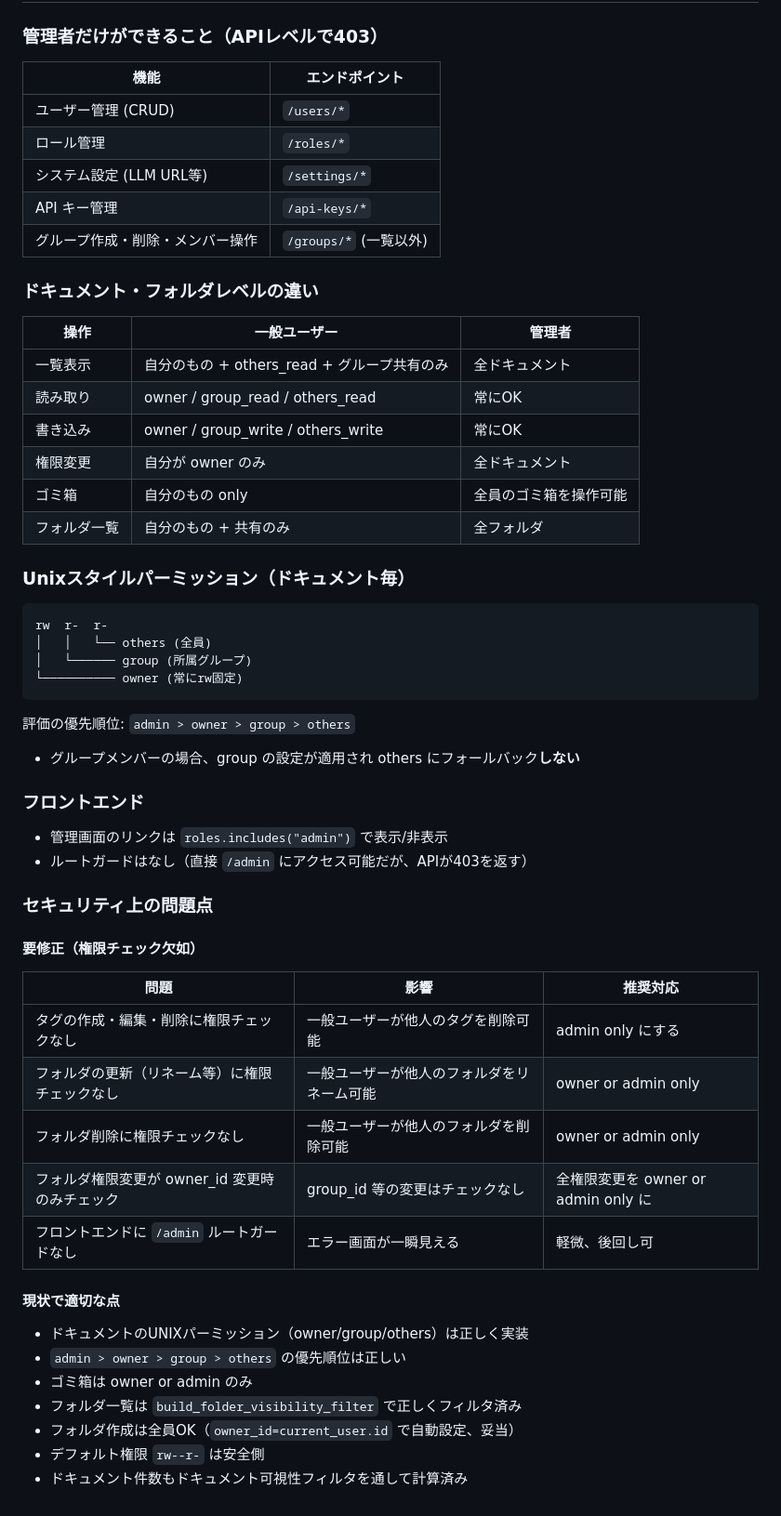
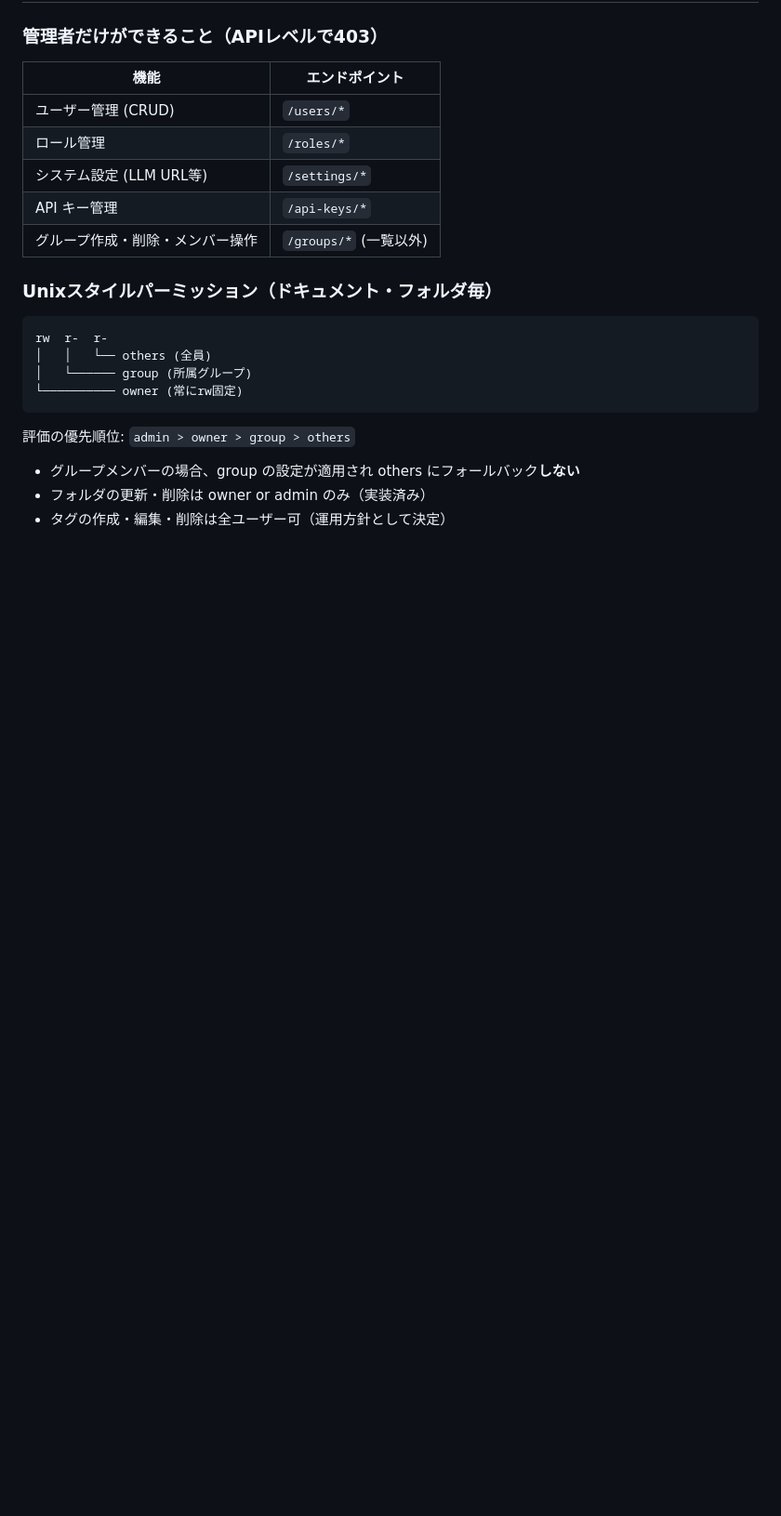
Before and after one commit to sakuranaga/local-ai-search, a Markdown page: REFACTOR.md, the part around one of its changes. Shown at 93% size. Drawn GitHub-style; blank space fills up the shorter version.

````diff
--- a/REFACTOR.md
+++ b/REFACTOR.md
@@ -107,18 +89,7 @@ Tailwind クラスが非常に長い文字列になっている箇所が多数
 | API キー管理 | `/api-keys/*` |
 | グループ作成・削除・メンバー操作 | `/groups/*` (一覧以外) |
 
-### ドキュメント・フォルダレベルの違い
-
-| 操作 | 一般ユーザー | 管理者 |
-|------|-----------|--------|
-| 一覧表示 | 自分のもの + others_read + グループ共有のみ | 全ドキュメント |
-| 読み取り | owner / group_read / others_read | 常にOK |
-| 書き込み | owner / group_write / others_write | 常にOK |
-| 権限変更 | 自分が owner のみ | 全ドキュメント |
-| ゴミ箱 | 自分のもの only | 全員のゴミ箱を操作可能 |
-| フォルダ一覧 | 自分のもの + 共有のみ | 全フォルダ |
-
-### Unixスタイルパーミッション（ドキュメント毎）
+### Unixスタイルパーミッション（ドキュメント・フォルダ毎）
 
 ```
 rw  r-  r-
@@ -129,30 +100,5 @@ rw  r-  r-
 
 評価の優先順位: `admin > owner > group > others`
 - グループメンバーの場合、group の設定が適用され others にフォールバック**しない**
-
-### フロントエンド
-
-- 管理画面のリンクは `roles.includes("admin")` で表示/非表示
-- ルートガードはなし（直接 `/admin` にアクセス可能だが、APIが403を返す）
-
-### セキュリティ上の問題点
-
-#### 要修正（権限チェック欠如）
-
-| 問題 | 影響 | 推奨対応 |
-|------|------|---------|
-| タグの作成・編集・削除に権限チェックなし | 一般ユーザーが他人のタグを削除可能 | admin only にする |
-| フォルダの更新（リネーム等）に権限チェックなし | 一般ユーザーが他人のフォルダをリネーム可能 | owner or admin only |
-| フォルダ削除に権限チェックなし | 一般ユーザーが他人のフォルダを削除可能 | owner or admin only |
-| フォルダ権限変更が owner_id 変更時のみチェック | group_id 等の変更はチェックなし | 全権限変更を owner or admin only に |
-| フロントエンドに `/admin` ルートガードなし | エラー画面が一瞬見える | 軽微、後回し可 |
-
-#### 現状で適切な点
-
-- ドキュメントのUNIXパーミッション（owner/group/others）は正しく実装
-- `admin > owner > group > others` の優先順位は正しい
-- ゴミ箱は owner or admin のみ
-- フォルダ一覧は `build_folder_visibility_filter` で正しくフィルタ済み
-- フォルダ作成は全員OK（`owner_id=current_user.id` で自動設定、妥当）
-- デフォルト権限 `rw--r-` は安全側
-- ドキュメント件数もドキュメント可視性フィルタを通して計算済み
+- フォルダの更新・削除は owner or admin のみ（実装済み）
+- タグの作成・編集・削除は全ユーザー可（運用方針として決定）
````
Also changed, not shown: other parts of REFACTOR.md (+13 -31 lines).
